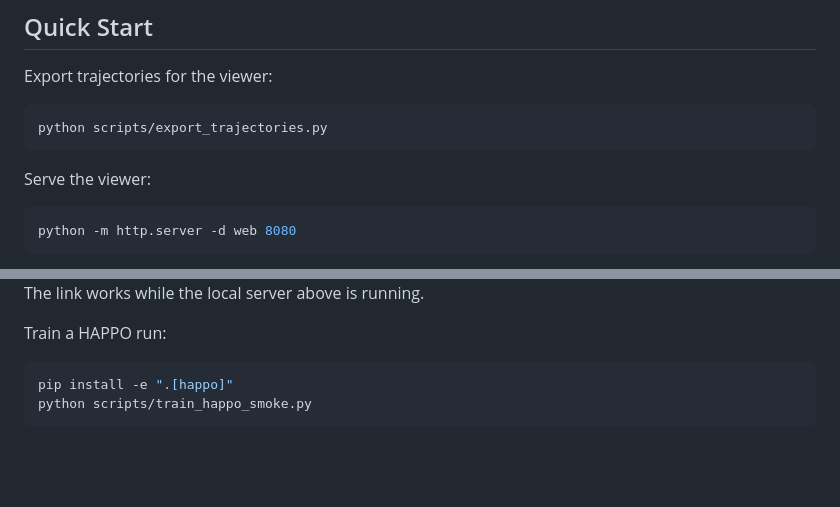
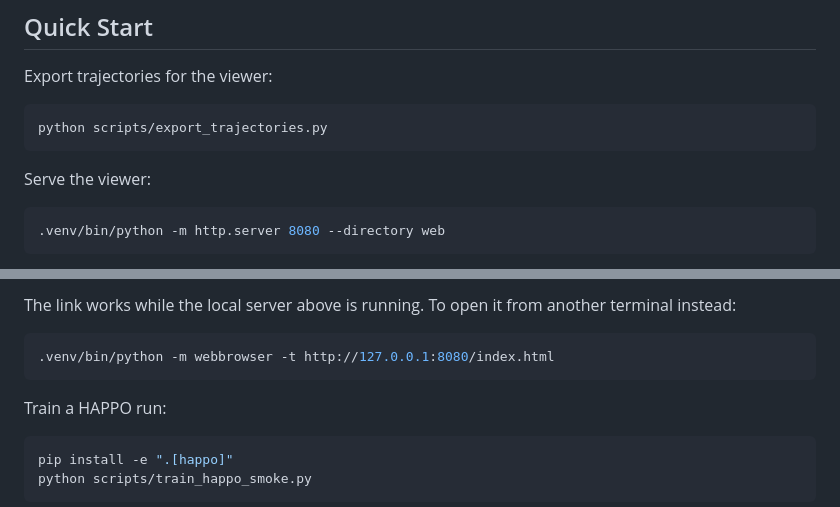
Before and after one commit to olavrenin-data-scientist/omnisearch, a Markdown page: README.md, 2 parts joined by grey strips. Rendered like a GitHub page; blank space fills up the shorter version.

Commit message:
Fix local trajectory viewer link

````diff
--- a/README.md
+++ b/README.md
@@ -61,6 +61,6 @@ python scripts/export_trajectories.py
 Serve the viewer:
 
 ```bash
-python -m http.server -d web 8080
+.venv/bin/python -m http.server 8080 --directory web
 ```
 
@@ -70,5 +68,10 @@ Open the OmniSearch trajectory viewer
 
-The link works while the local server above is running.
+The link works while the local server above is running. To open it from another
+terminal instead:
+
+```bash
+.venv/bin/python -m webbrowser -t http://127.0.0.1:8080/index.html
+```
 
 Train a HAPPO run:
 
````
Also changed, not shown: other parts of README.md (+1 -3 lines).
